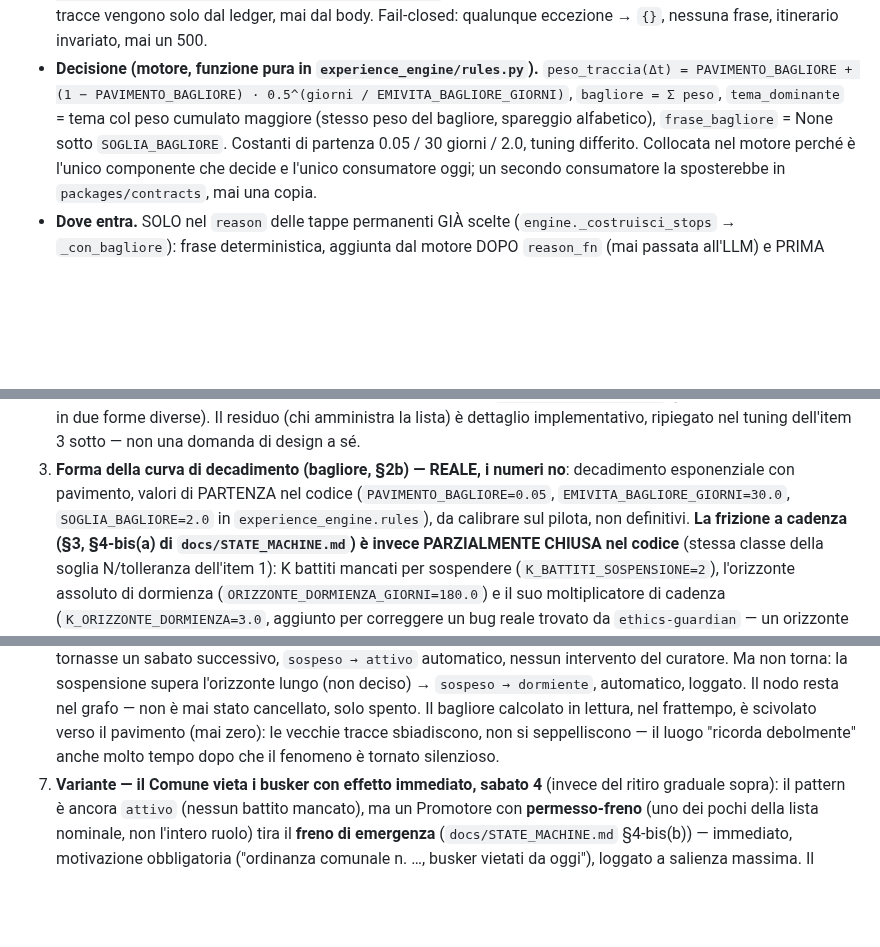
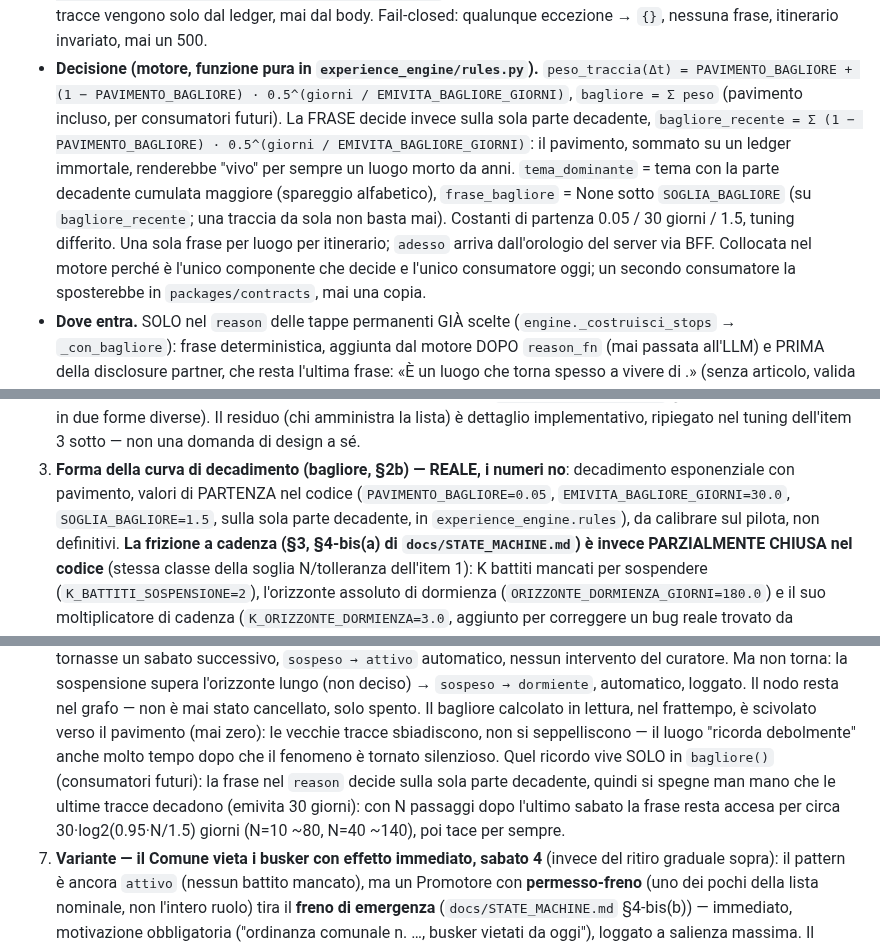
Before and after one commit to ssurli/lucca-soul-engine, a Markdown page: docs/PROMOZIONE_TRACCIA.md, 3 parts joined by grey strips. GitHub-like rendering; blank space fills up the shorter version.

```diff
--- a/docs/PROMOZIONE_TRACCIA.md
+++ b/docs/PROMOZIONE_TRACCIA.md
@@ -252,9 +252,14 @@ da chi lo consuma.
   Fail-closed: qualunque eccezione → `{}`, nessuna frase, itinerario invariato, mai un 500.
 - **Decisione (motore, funzione pura in `experience_engine/rules.py`).** `peso_traccia(Δt) =
   PAVIMENTO_BAGLIORE + (1 − PAVIMENTO_BAGLIORE) · 0.5^(giorni / EMIVITA_BAGLIORE_GIORNI)`,
-  `bagliore = Σ peso`, `tema_dominante` = tema col peso cumulato maggiore (stesso peso del
-  bagliore, spareggio alfabetico), `frase_bagliore` = None sotto `SOGLIA_BAGLIORE`. Costanti
-  di partenza 0.05 / 30 giorni / 2.0, tuning differito. Collocata nel motore perché è
+  `bagliore = Σ peso` (pavimento incluso, per consumatori futuri). La FRASE decide invece
+  sulla sola parte decadente, `bagliore_recente = Σ (1 − PAVIMENTO_BAGLIORE) ·
+  0.5^(giorni / EMIVITA_BAGLIORE_GIORNI)`: il pavimento, sommato su un ledger immortale,
+  renderebbe "vivo" per sempre un luogo morto da anni. `tema_dominante` = tema con la parte
+  decadente cumulata maggiore (spareggio alfabetico), `frase_bagliore` = None sotto
+  `SOGLIA_BAGLIORE` (su `bagliore_recente`; una traccia da sola non basta mai). Costanti di
+  partenza 0.05 / 30 giorni / 1.5, tuning differito. Una sola frase per luogo per itinerario;
+  `adesso` arriva dall'orologio del server via BFF. Collocata nel motore perché è
   l'unico componente che decide e l'unico consumatore oggi; un secondo consumatore la
   sposterebbe in `packages/contracts`, mai una copia.
 - **Dove entra.** SOLO nel `reason` delle tappe permanenti GIÀ scelte
@@ -666,7 +671,7 @@ posto consultabile insieme alle altre domande della macchina a stati:
    implementativo, ripiegato nel tuning dell'item 3 sotto — non una domanda di design a sé.
 3. **Forma della curva di decadimento (bagliore, §2b) — REALE, i numeri no**: decadimento
    esponenziale con pavimento, valori di PARTENZA nel codice (`PAVIMENTO_BAGLIORE=0.05`,
-   `EMIVITA_BAGLIORE_GIORNI=30.0`, `SOGLIA_BAGLIORE=2.0` in `experience_engine.rules`), da
+   `EMIVITA_BAGLIORE_GIORNI=30.0`, `SOGLIA_BAGLIORE=1.5`, sulla sola parte decadente, in `experience_engine.rules`), da
    calibrare sul pilota, non definitivi.
    **La frizione a cadenza (§3, §4-bis(a) di `docs/STATE_MACHINE.md`) è invece PARZIALMENTE
    CHIUSA nel codice** (stessa classe della soglia N/tolleranza dell'item 1): K battiti
@@ -733,7 +738,10 @@ sabato sera per sei settimane di fila.
    stato cancellato, solo spento. Il bagliore calcolato in lettura, nel frattempo, è
    scivolato verso il pavimento (mai zero): le vecchie tracce sbiadiscono, non si
    seppelliscono — il luogo "ricorda debolmente" anche molto tempo dopo che il fenomeno è
-   tornato silenzioso.
+   tornato silenzioso. Quel ricordo vive SOLO in `bagliore()` (consumatori futuri): la frase
+   nel `reason` decide sulla sola parte decadente, quindi si spegne man mano che le ultime
+   tracce decadono (emivita 30 giorni): con N passaggi dopo l'ultimo sabato la frase resta
+   accesa per circa 30·log2(0.95·N/1.5) giorni (N=10 ~80, N=40 ~140), poi tace per sempre.
 7. **Variante — il Comune vieta i busker con effetto immediato, sabato 4** (invece del
    ritiro graduale sopra): il pattern è ancora `attivo` (nessun battito mancato), ma un
    Promotore con **permesso-freno** (uno dei pochi della lista nominale, non l'intero ruolo)
```
Also changed, not shown: docs/LIMITI.md (+35 -8 lines).
